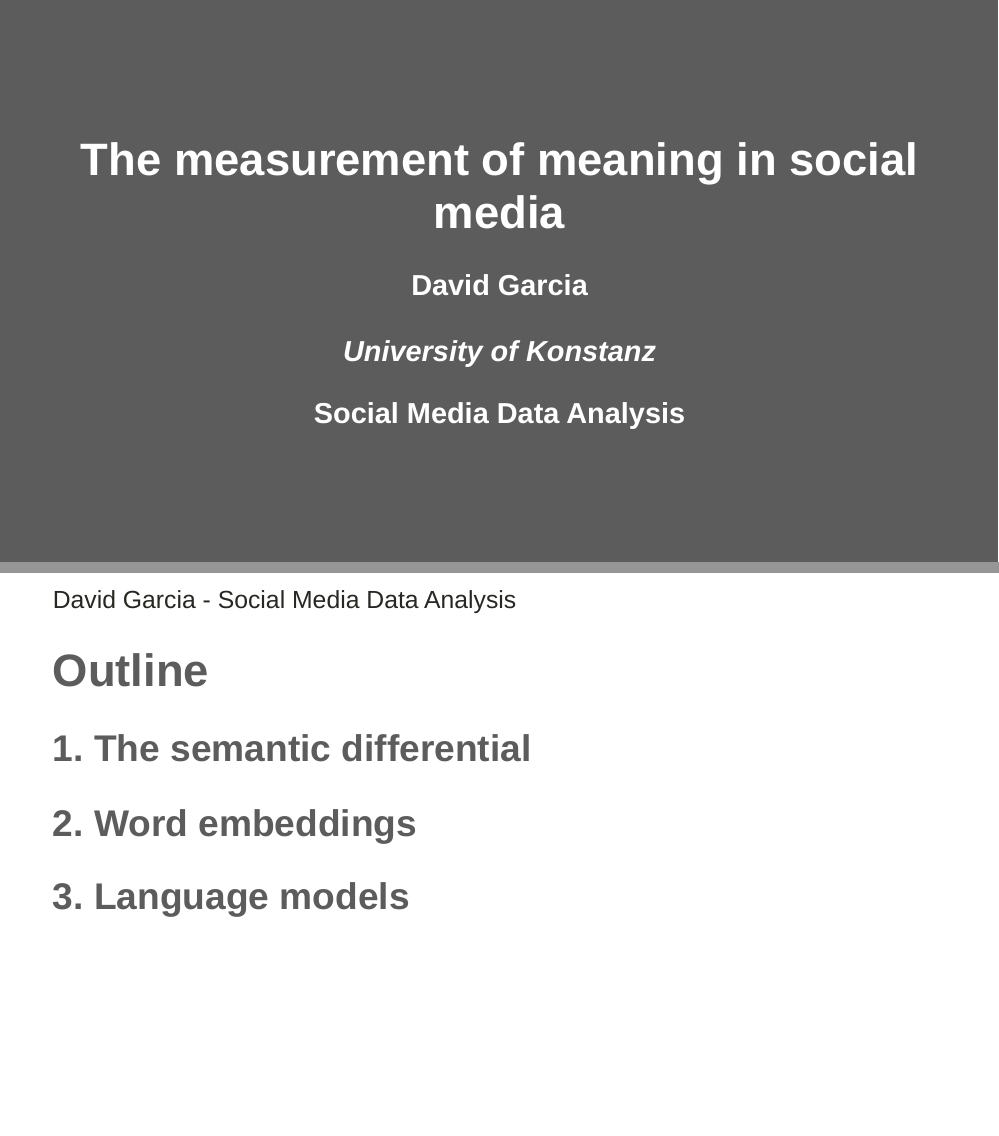
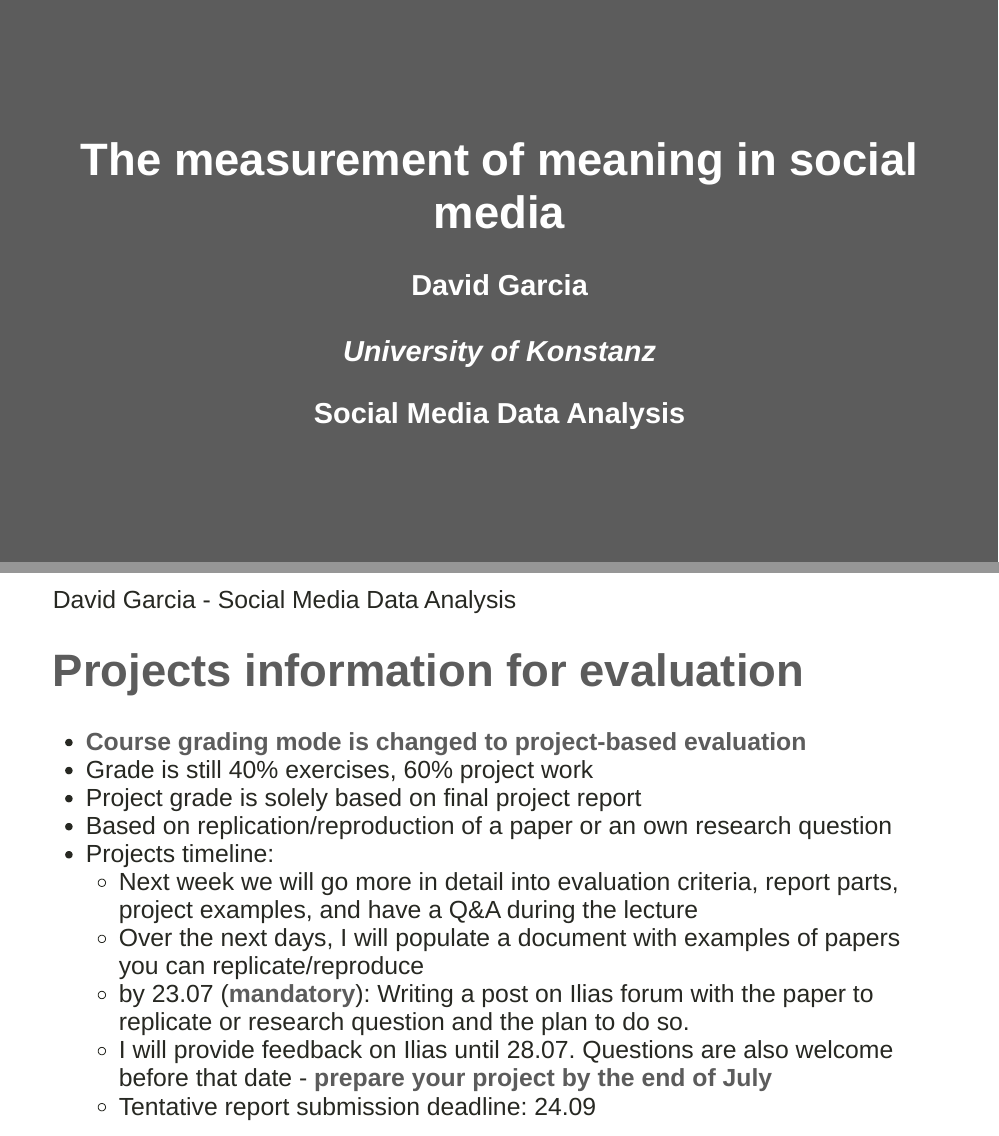
Before and after one commit to dgarcia-eu/SocialMediaDataAnalysis, an R Markdown document (08_MeasurementOfMeaning/Slides/Slides.Rmd): pages 1 and 2 of 47 before the commit and pages 1 and 2 of 48 after it, joined at a grey line. The pictures show the slides in the output file 08_MeasurementOfMeaning/Slides/Slides.html that the author committed with the source; the slides are laid out offline by our stand-in for remark.js, each with all of its steps uncovered, in fonts that may differ from those the slides ask for, and without slide numbers, shadows or browser add-ons; a font, style sheet, LaTeX package, included part or bibliography that could not be used is replaced or left out.

Commit message:
projects info

```diff
--- a/08_MeasurementOfMeaning/Slides/Slides.Rmd
+++ b/08_MeasurementOfMeaning/Slides/Slides.Rmd
@@ -35,6 +35,21 @@
 layout: true
 
 <div class="my-footer"><span>David Garcia - Social Media Data Analysis</span></div>
+
+---
+
+# Projects information for evaluation
+
+- **Course grading mode is changed to project-based evaluation**
+- Grade is still 40% exercises, 60% project work
+- Project grade is solely based on final project report
+- Based on replication/reproduction of a paper or an own research question
+- Projects timeline:
+  - Next week we will go more in detail into evaluation criteria, report parts, project examples, and have a Q&A during the lecture
+  - Over the next days, I will populate a document with examples of papers you can replicate/reproduce
+  - by 23.07 (**mandatory**): Writing a post on Ilias forum with the paper to replicate or research question and the plan to do so.
+  - I will provide feedback on Ilias until 28.07. Questions are also welcome before that date - **prepare your project by the end of July**
+  - Tentative report submission deadline: 24.09
 
 ---
 
```
Also changed, not shown: 08_MeasurementOfMeaning/Slides/Slides.html.
